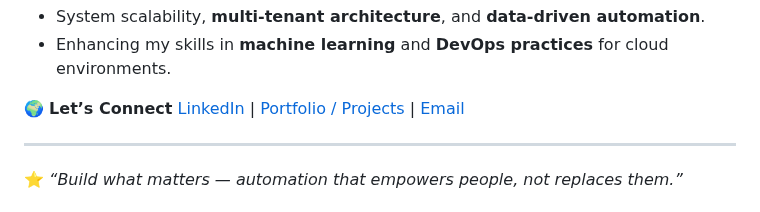
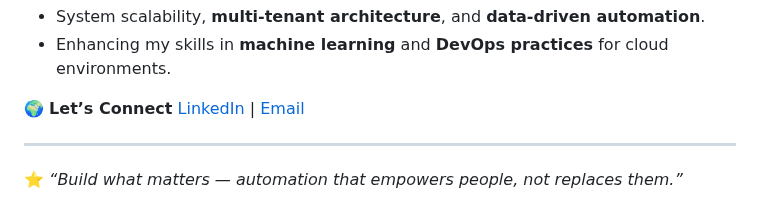
Before and after one commit to rabirabii/rabirabii, a Markdown page: README.md, the part around the change. Drawn GitHub-style.

Commit message:
Update contact links in README
Removed portfolio/projects link from contact section.

```diff
--- a/README.md
+++ b/README.md
@@ -14,7 +14,7 @@ Hi there 👋, I'm **Wahyu Budiman** — a product-driven Software Developer pas
 - Enhancing my skills in **machine learning** and **DevOps practices** for cloud environments.
 
 🌍 **Let’s Connect**
-[LinkedIn](https://linkedin.com/in/wahyubdmn) | [Portfolio / Projects](#) | [Email](mailto:wahyubudiman0624@gmail.com)
+[LinkedIn](https://linkedin.com/in/wahyubdmn) | [Email](mailto:wahyubudiman0624@gmail.com)
 
 ---
 ⭐ *“Build what matters — automation that empowers people, not replaces them.”*
```
